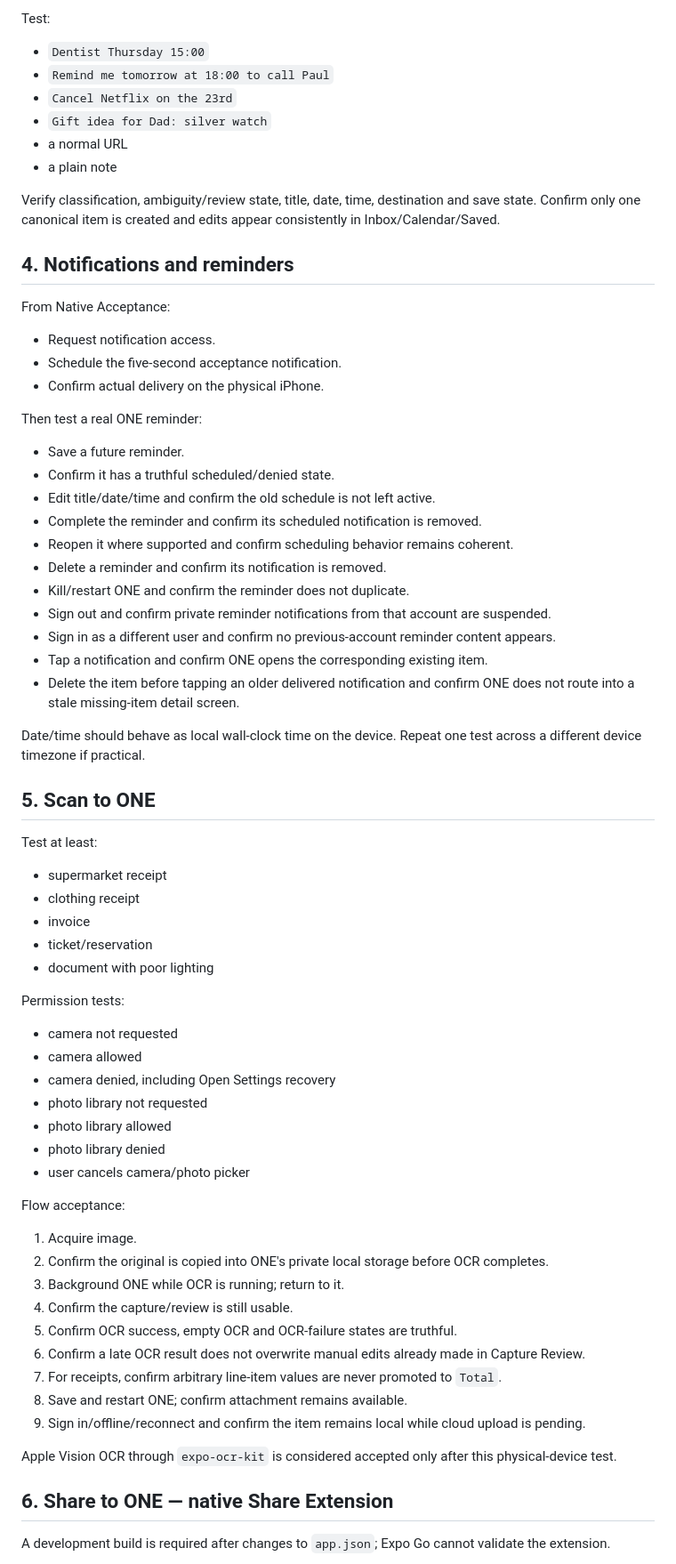
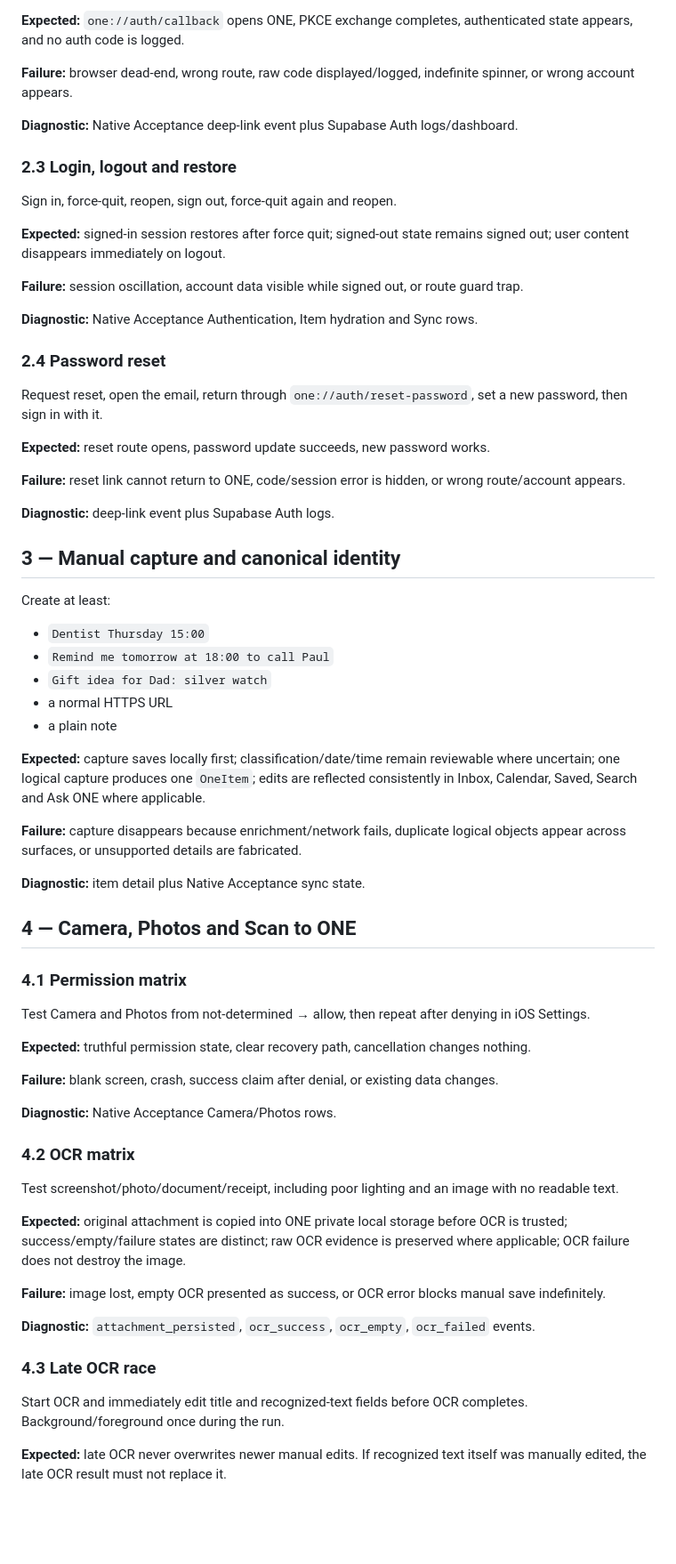
Before and after one commit to leorsn/ONE, a Markdown page: docs/DEVICE_TEST_PLAN.md, the part around one of its changes. Shown at 89% size. GitHub-like rendering; blank space fills up the shorter version.

Commit message:
docs(v1): prepare device acceptance and release gates

```diff
--- a/docs/DEVICE_TEST_PLAN.md
+++ b/docs/DEVICE_TEST_PLAN.md
@@ -70,74 +68,71 @@ Do not mark a native capability as passed merely because the row exists.
 
-Test:
+**Expected:** `one://auth/callback` opens ONE, PKCE exchange completes, authenticated state appears, and no auth code is logged.
+
+**Failure:** browser dead-end, wrong route, raw code displayed/logged, indefinite spinner, or wrong account appears.
+
+**Diagnostic:** Native Acceptance deep-link event plus Supabase Auth logs/dashboard.
+
+### 2.3 Login, logout and restore
+
+Sign in, force-quit, reopen, sign out, force-quit again and reopen.
+
+**Expected:** signed-in session restores after force quit; signed-out state remains signed out; user content disappears immediately on logout.
+
+**Failure:** session oscillation, account data visible while signed out, or route guard trap.
+
+**Diagnostic:** Native Acceptance Authentication, Item hydration and Sync rows.
+
+### 2.4 Password reset
+
+Request reset, open the email, return through `one://auth/reset-password`, set a new password, then sign in with it.
+
+**Expected:** reset route opens, password update succeeds, new password works.
+
+**Failure:** reset link cannot return to ONE, code/session error is hidden, or wrong route/account appears.
+
+**Diagnostic:** deep-link event plus Supabase Auth logs.
+
+## 3 — Manual capture and canonical identity
+
+Create at least:
 
 - `Dentist Thursday 15:00`
 - `Remind me tomorrow at 18:00 to call Paul`
-- `Cancel Netflix on the 23rd`
 - `Gift idea for Dad: silver watch`
-- a normal URL
+- a normal HTTPS URL
 - a plain note
 
-Verify classification, ambiguity/review state, title, date, time, destination and save state. Confirm only one canonical item is created and edits appear consistently in Inbox/Calendar/Saved.
+**Expected:** capture saves locally first; classification/date/time remain reviewable where uncertain; one logical capture produces one `OneItem`; edits are reflected consistently in Inbox, Calendar, Saved, Search and Ask ONE where applicable.
 
-## 4. Notifications and reminders
+**Failure:** capture disappears because enrichment/network fails, duplicate logical objects appear across surfaces, or unsupported details are fabricated.
 
-From Native Acceptance:
+**Diagnostic:** item detail plus Native Acceptance sync state.
 
-- Request notification access.
-- Schedule the five-second acceptance notification.
-- Confirm actual delivery on the physical iPhone.
+## 4 — Camera, Photos and Scan to ONE
 
-Then test a real ONE reminder:
+### 4.1 Permission matrix
 
-- Save a future reminder.
-- Confirm it has a truthful scheduled/denied state.
-- Edit title/date/time and confirm the old schedule is not left active.
-- Complete the reminder and confirm its scheduled notification is removed.
-- Reopen it where supported and confirm scheduling behavior remains coherent.
-- Delete a reminder and confirm its notification is removed.
-- Kill/restart ONE and confirm the reminder does not duplicate.
-- Sign out and confirm private reminder notifications from that account are suspended.
-- Sign in as a different user and confirm no previous-account reminder content appears.
-- Tap a notification and confirm ONE opens the corresponding existing item.
-- Delete the item before tapping an older delivered notification and confirm ONE does not route into a stale missing-item detail screen.
+Test Camera and Photos from not-determined → allow, then repeat after denying in iOS Settings.
 
-Date/time should behave as local wall-clock time on the device. Repeat one test across a different device timezone if practical.
+**Expected:** truthful permission state, clear recovery path, cancellation changes nothing.
 
-## 5. Scan to ONE
+**Failure:** blank screen, crash, success claim after denial, or existing data changes.
 
-Test at least:
+**Diagnostic:** Native Acceptance Camera/Photos rows.
 
-- supermarket receipt
-- clothing receipt
-- invoice
-- ticket/reservation
-- document with poor lighting
+### 4.2 OCR matrix
 
-Permission tests:
+Test screenshot/photo/document/receipt, including poor lighting and an image with no readable text.
 
-- camera not requested
-- camera allowed
-- camera denied, including Open Settings recovery
-- photo library not requested
-- photo library allowed
-- photo library denied
-- user cancels camera/photo picker
+**Expected:** original attachment is copied into ONE private local storage before OCR is trusted; success/empty/failure states are distinct; raw OCR evidence is preserved where applicable; OCR failure does not destroy the image.
 
-Flow acceptance:
+**Failure:** image lost, empty OCR presented as success, or OCR error blocks manual save indefinitely.
 
-1. Acquire image.
-2. Confirm the original is copied into ONE's private local storage before OCR completes.
-3. Background ONE while OCR is running; return to it.
-4. Confirm the capture/review is still usable.
-5. Confirm OCR success, empty OCR and OCR-failure states are truthful.
-6. Confirm a late OCR result does not overwrite manual edits already made in Capture Review.
-7. For receipts, confirm arbitrary line-item values are never promoted to `Total`.
-8. Save and restart ONE; confirm attachment remains available.
-9. Sign in/offline/reconnect and confirm the item remains local while cloud upload is pending.
+**Diagnostic:** `attachment_persisted`, `ocr_success`, `ocr_empty`, `ocr_failed` events.
 
-Apple Vision OCR through `expo-ocr-kit` is considered accepted only after this physical-device test.
+### 4.3 Late OCR race
 
-## 6. Share to ONE — native Share Extension
+Start OCR and immediately edit title and recognized-text fields before OCR completes. Background/foreground once during the run.
 
-A development build is required after changes to `app.json`; Expo Go cannot validate the extension.
+**Expected:** late OCR never overwrites newer manual edits. If recognized text itself was manually edited, the late OCR result must not replace it.
 
```
Also changed, not shown: other parts of docs/DEVICE_TEST_PLAN.md (+241 -160 lines), docs/EXTERNAL_CONFIGURATION_CHECKLIST.md (added, +128 -0 lines), docs/V1_RELEASE_BLOCKERS.md (added, +84 -0 lines).
